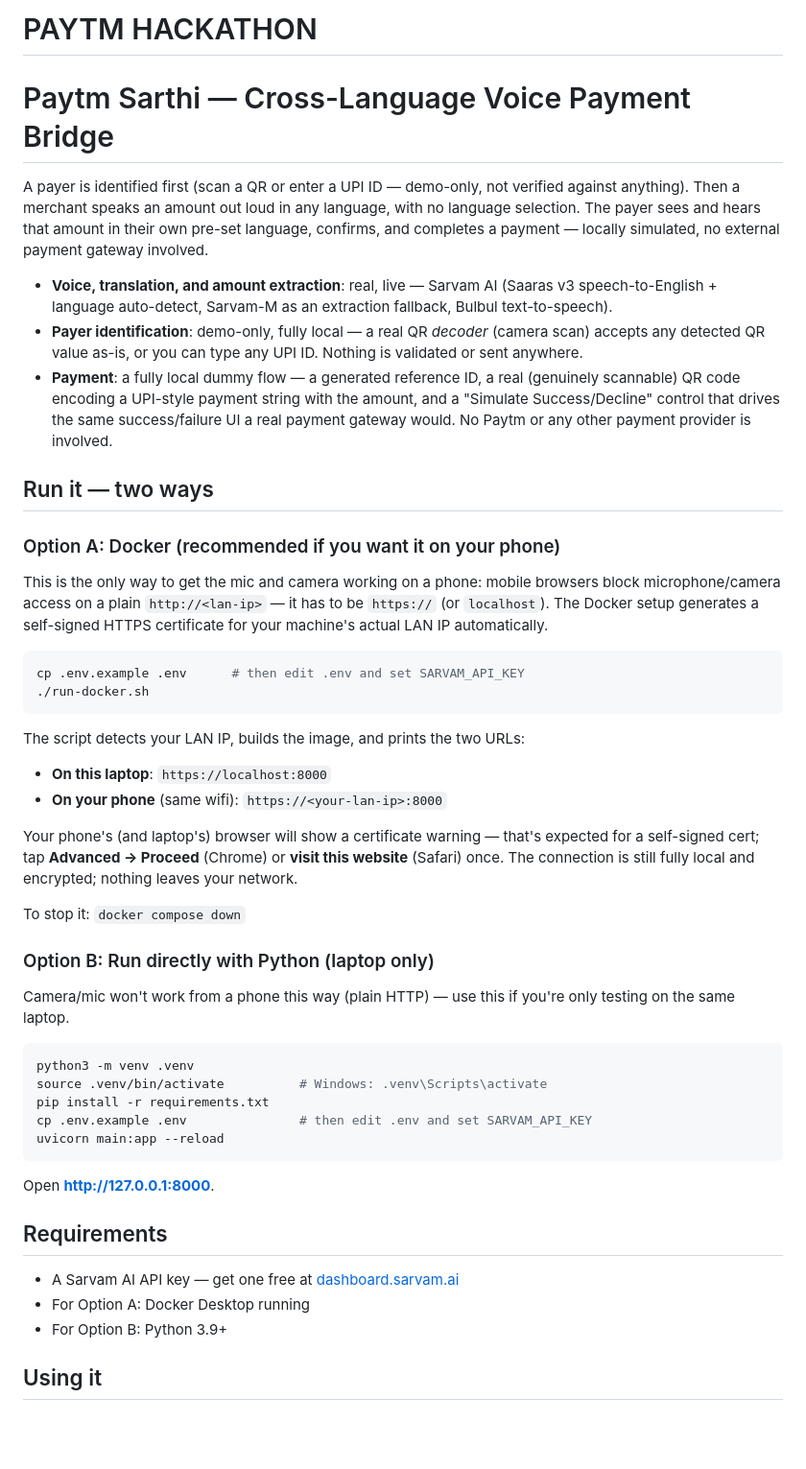
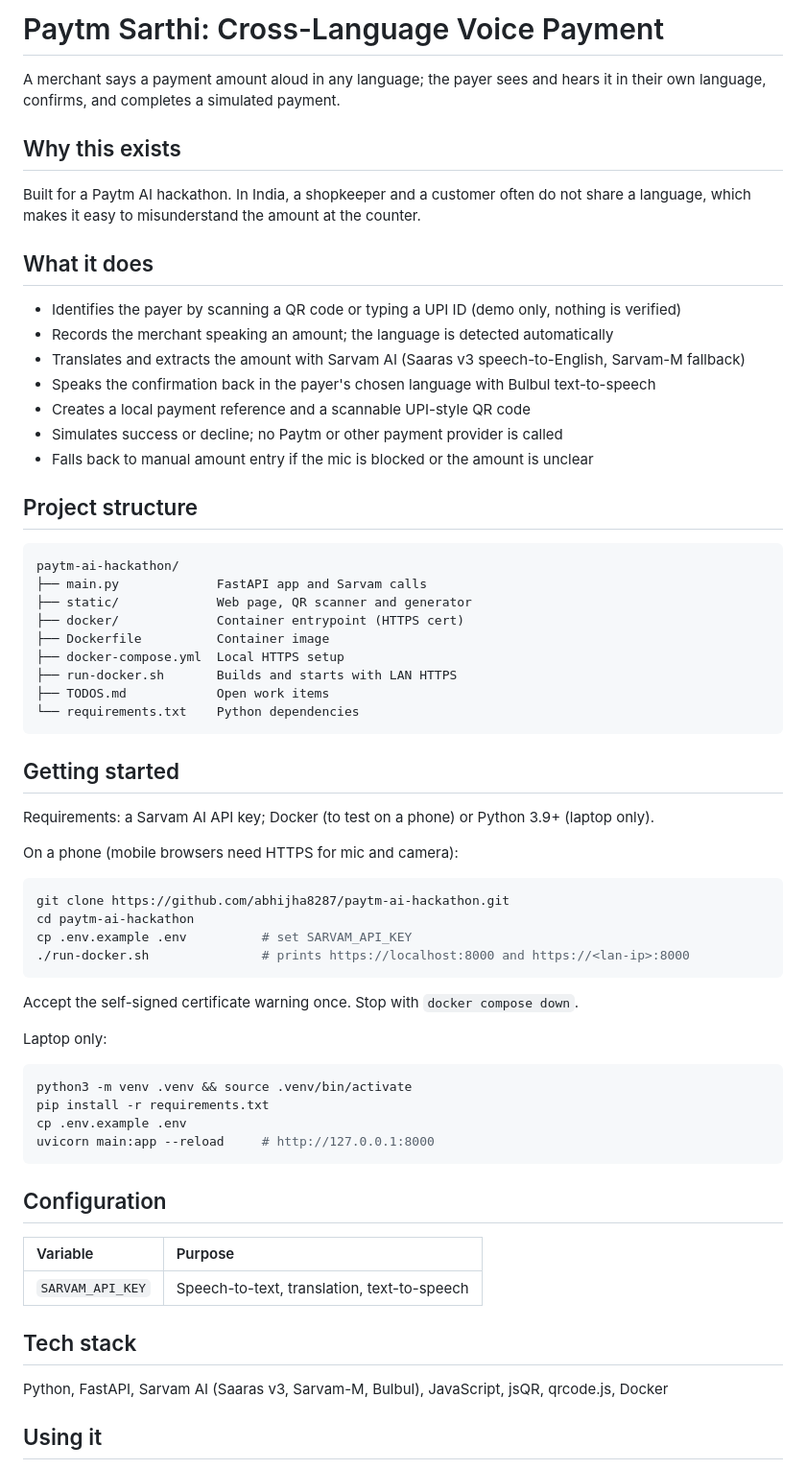
Before and after one commit to abhijha8287/paytm-ai-hackathon, a Markdown page: README.md, the part around the change. Shown at 96% size. Drawn GitHub-style; blank space fills up the shorter version.

Commit message:
Rewrite README: purpose, structure and how to run

````diff
--- a/README.md
+++ b/README.md
@@ -1,70 +1,59 @@
-# PAYTM HACKATHON
-# Paytm Sarthi — Cross-Language Voice Payment Bridge
+# Paytm Sarthi: Cross-Language Voice Payment
 
-A payer is identified first (scan a QR or enter a UPI ID — demo-only, not
-verified against anything). Then a merchant speaks an amount out loud in
-any language, with no language selection. The payer sees and hears that
-amount in their own pre-set language, confirms, and completes a payment —
-locally simulated, no external payment gateway involved.
+A merchant says a payment amount aloud in any language; the payer sees and hears it in their own language, confirms, and completes a simulated payment.
 
-- **Voice, translation, and amount extraction**: real, live — Sarvam AI
-  (Saaras v3 speech-to-English + language auto-detect, Sarvam-M as an
-  extraction fallback, Bulbul text-to-speech).
-- **Payer identification**: demo-only, fully local — a real QR *decoder*
-  (camera scan) accepts any detected QR value as-is, or you can type any
-  UPI ID. Nothing is validated or sent anywhere.
-- **Payment**: a fully local dummy flow — a generated reference ID, a real
-  (genuinely scannable) QR code encoding a UPI-style payment string with
-  the amount, and a "Simulate Success/Decline" control that drives the
-  same success/failure UI a real payment gateway would. No Paytm or any
-  other payment provider is involved.
+## Why this exists
+Built for a Paytm AI hackathon. In India, a shopkeeper and a customer often do not share a language, which makes it easy to misunderstand the amount at the counter.
 
-## Run it — two ways
+## What it does
+- Identifies the payer by scanning a QR code or typing a UPI ID (demo only, nothing is verified)
+- Records the merchant speaking an amount; the language is detected automatically
+- Translates and extracts the amount with Sarvam AI (Saaras v3 speech-to-English, Sarvam-M fallback)
+- Speaks the confirmation back in the payer's chosen language with Bulbul text-to-speech
+- Creates a local payment reference and a scannable UPI-style QR code
+- Simulates success or decline; no Paytm or other payment provider is called
+- Falls back to manual amount entry if the mic is blocked or the amount is unclear
 
-### Option A: Docker (recommended if you want it on your phone)
-
-This is the only way to get the mic and camera working on a phone: mobile
-browsers block microphone/camera access on a plain `http://<lan-ip>` — it
-has to be `https://` (or `localhost`). The Docker setup generates a
-self-signed HTTPS certificate for your machine's actual LAN IP automatically.
-
-```bash
-cp .env.example .env      # then edit .env and set SARVAM_API_KEY
-./run-docker.sh
+## Project structure
+```
+paytm-ai-hackathon/
+├── main.py             FastAPI app and Sarvam calls
+├── static/             Web page, QR scanner and generator
+├── docker/             Container entrypoint (HTTPS cert)
+├── Dockerfile          Container image
+├── docker-compose.yml  Local HTTPS setup
+├── run-docker.sh       Builds and starts with LAN HTTPS
+├── TODOS.md            Open work items
+└── requirements.txt    Python dependencies
 ```
 
-The script detects your LAN IP, builds the image, and prints the two URLs:
+## Getting started
+Requirements: a Sarvam AI API key; Docker (to test on a phone) or Python 3.9+ (laptop only).
 
-- **On this laptop**: `https://localhost:8000`
-- **On your phone** (same wifi): `https://<your-lan-ip>:8000`
+On a phone (mobile browsers need HTTPS for mic and camera):
+```bash
+git clone https://github.com/abhijha8287/paytm-ai-hackathon.git
+cd paytm-ai-hackathon
+cp .env.example .env          # set SARVAM_API_KEY
+./run-docker.sh               # prints https://localhost:8000 and https://<lan-ip>:8000
+```
+Accept the self-signed certificate warning once. Stop with `docker compose down`.
 
-Your phone's (and laptop's) browser will show a certificate warning —
-that's expected for a self-signed cert; tap **Advanced → Proceed** (Chrome)
-or **visit this website** (Safari) once. The connection is still fully
-local and encrypted; nothing leaves your network.
-
-To stop it: `docker compose down`
-
-### Option B: Run directly with Python (laptop only)
-
-Camera/mic won't work from a phone this way (plain HTTP) — use this if
-you're only testing on the same laptop.
-
+Laptop only:
 ```bash
-python3 -m venv .venv
-source .venv/bin/activate          # Windows: .venv\Scripts\activate
+python3 -m venv .venv && source .venv/bin/activate
 pip install -r requirements.txt
-cp .env.example .env               # then edit .env and set SARVAM_API_KEY
-uvicorn main:app --reload
+cp .env.example .env
+uvicorn main:app --reload     # http://127.0.0.1:8000
 ```
 
-Open **http://127.0.0.1:8000**.
+## Configuration
+| Variable | Purpose |
+|:--|:--|
+| `SARVAM_API_KEY` | Speech-to-text, translation, text-to-speech |
 
-## Requirements
-
-- A Sarvam AI API key — get one free at [dashboard.sarvam.ai](https://dashboard.sarvam.ai)
-- For Option A: Docker Desktop running
-- For Option B: Python 3.9+
+## Tech stack
+Python, FastAPI, Sarvam AI (Saaras v3, Sarvam-M, Bulbul), JavaScript, jsQR, qrcode.js, Docker
 
 ## Using it
 
````
